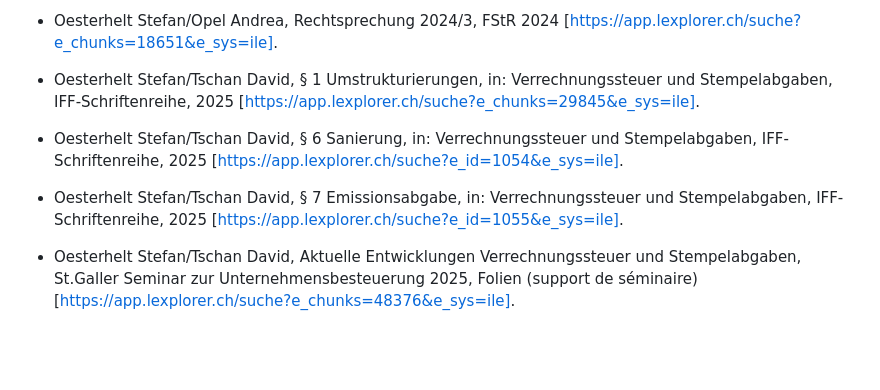
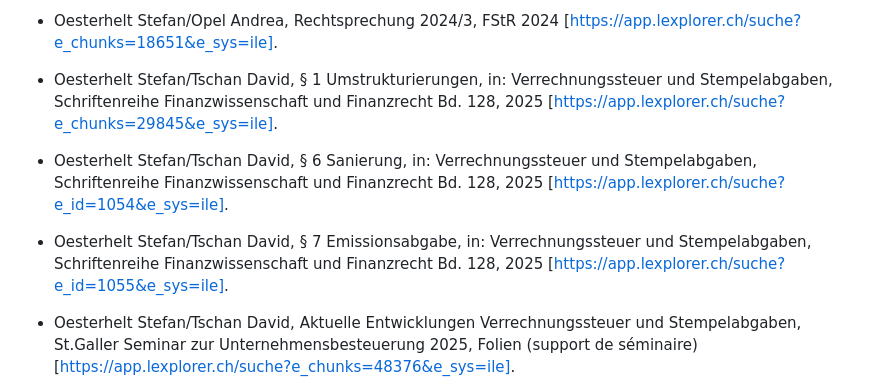
Before and after one commit to CH-Steuerkommentar/ch-steuerkommentar.github.io, a Markdown page: kommentare_fr/StG/art-5.md, the part around the change. GitHub-like rendering; blank space fills up the shorter version.

Commit message:
StG/art-5 FR: Schriftenreihe Finanzwissenschaft und Finanzrecht
Co-Authored-By: Claude Opus 5.5 <noreply@anthropic.com>
Claude-Session: https://claude.ai/code/session_01C9XKefBKTkC7obnLvmxCKB

```diff
--- a/kommentare_fr/StG/art-5.md
+++ b/kommentare_fr/StG/art-5.md
@@ -187,11 +187,11 @@ fassung: version du 1er janvier 2024
 
 - Oesterhelt Stefan/Opel Andrea, Rechtsprechung 2024/3, FStR 2024 [https://app.lexplorer.ch/suche?e_chunks=18651&e_sys=ile].
 
-- Oesterhelt Stefan/Tschan David, § 1 Umstrukturierungen, in: Verrechnungssteuer und Stempelabgaben, IFF-Schriftenreihe, 2025 [https://app.lexplorer.ch/suche?e_chunks=29845&e_sys=ile].
+- Oesterhelt Stefan/Tschan David, § 1 Umstrukturierungen, in: Verrechnungssteuer und Stempelabgaben, Schriftenreihe Finanzwissenschaft und Finanzrecht Bd. 128, 2025 [https://app.lexplorer.ch/suche?e_chunks=29845&e_sys=ile].
 
-- Oesterhelt Stefan/Tschan David, § 6 Sanierung, in: Verrechnungssteuer und Stempelabgaben, IFF-Schriftenreihe, 2025 [https://app.lexplorer.ch/suche?e_id=1054&e_sys=ile].
+- Oesterhelt Stefan/Tschan David, § 6 Sanierung, in: Verrechnungssteuer und Stempelabgaben, Schriftenreihe Finanzwissenschaft und Finanzrecht Bd. 128, 2025 [https://app.lexplorer.ch/suche?e_id=1054&e_sys=ile].
 
-- Oesterhelt Stefan/Tschan David, § 7 Emissionsabgabe, in: Verrechnungssteuer und Stempelabgaben, IFF-Schriftenreihe, 2025 [https://app.lexplorer.ch/suche?e_id=1055&e_sys=ile].
+- Oesterhelt Stefan/Tschan David, § 7 Emissionsabgabe, in: Verrechnungssteuer und Stempelabgaben, Schriftenreihe Finanzwissenschaft und Finanzrecht Bd. 128, 2025 [https://app.lexplorer.ch/suche?e_id=1055&e_sys=ile].
 
 - Oesterhelt Stefan/Tschan David, Aktuelle Entwicklungen Verrechnungssteuer und Stempelabgaben, St.Galler Seminar zur Unternehmensbesteuerung 2025, Folien (support de séminaire) [https://app.lexplorer.ch/suche?e_chunks=48376&e_sys=ile].
 
```
